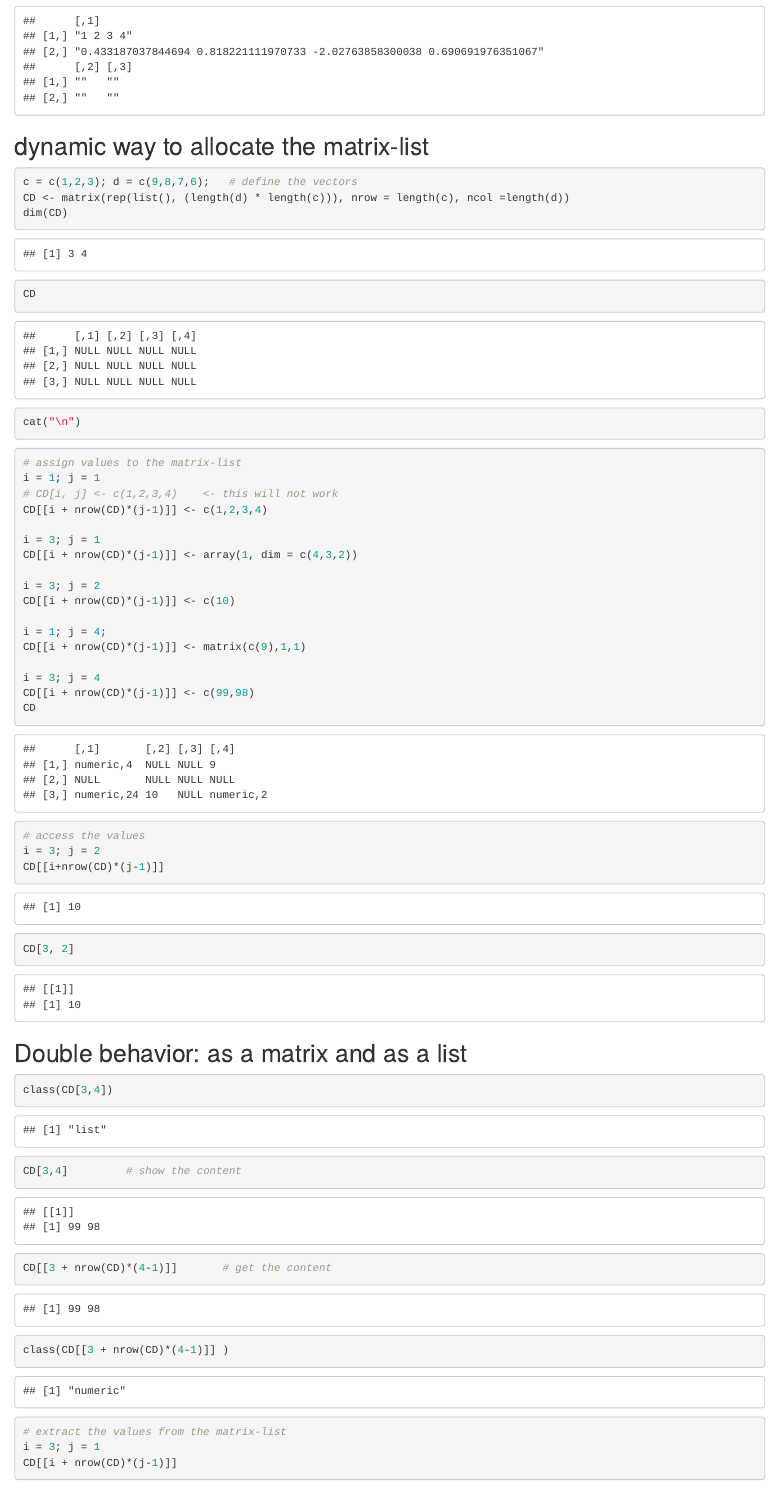
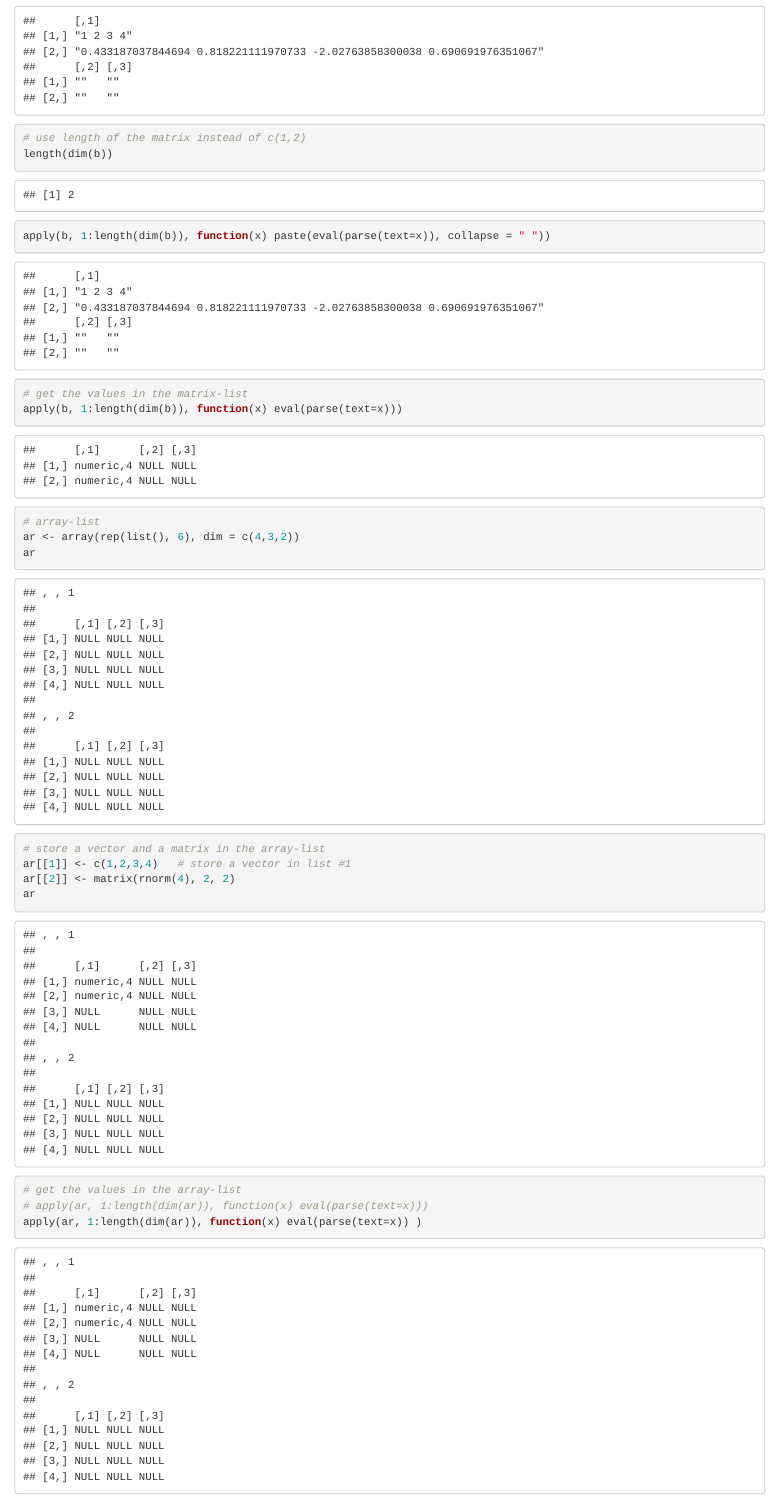
Before and after one commit to AlfonsoRReyes/scientific-computing-r, an R Markdown document (03-lists-create_a_matrix_of_lists.Rmd): the page in a window 1100 px wide, from 2620 px down. Rendered offline with R 4.5, knitr and Pandoc, with nearby package versions; code that draws random numbers runs with fixed seeds of ours.

Commit message:
on matrix-lists structures

````diff
--- a/03-lists-create_a_matrix_of_lists.Rmd
+++ b/03-lists-create_a_matrix_of_lists.Rmd
@@ -97,6 +96,38 @@ b
 apply(b, c(1,2), function(x) paste(eval(parse(text=x)), collapse = " "))
 ```
 
+```{r}
+# use length of the matrix instead of c(1,2)
+length(dim(b))
+apply(b, 1:length(dim(b)), function(x) paste(eval(parse(text=x)), collapse = " "))
+```
+
+```{r}
+# get the values in the matrix-list
+apply(b, 1:length(dim(b)), function(x) eval(parse(text=x)))
+```
+
+
+```{r}
+# array-list
+ar <- array(rep(list(), 6), dim = c(4,3,2))
+ar
+```
+
+```{r}
+# store a vector and a matrix in the array-list
+ar[[1]] <- c(1,2,3,4)   # store a vector in list #1
+ar[[2]] <- matrix(rnorm(4), 2, 2)
+ar
+```
+
+```{r}
+# get the values in the array-list
+# apply(ar, 1:length(dim(ar)), function(x) eval(parse(text=x)))
+apply(ar, 1:length(dim(ar)), function(x) eval(parse(text=x)) )
+```
+
+
 ## dynamic way to allocate the matrix-list
 
 ```{r}
````
Also changed, not shown: apply-family-rename_a_list_structure.Rmd (added, +25 -0 lines), 03-lists-create_a_matrix_of_lists.Rmd (13 more changed lines).
